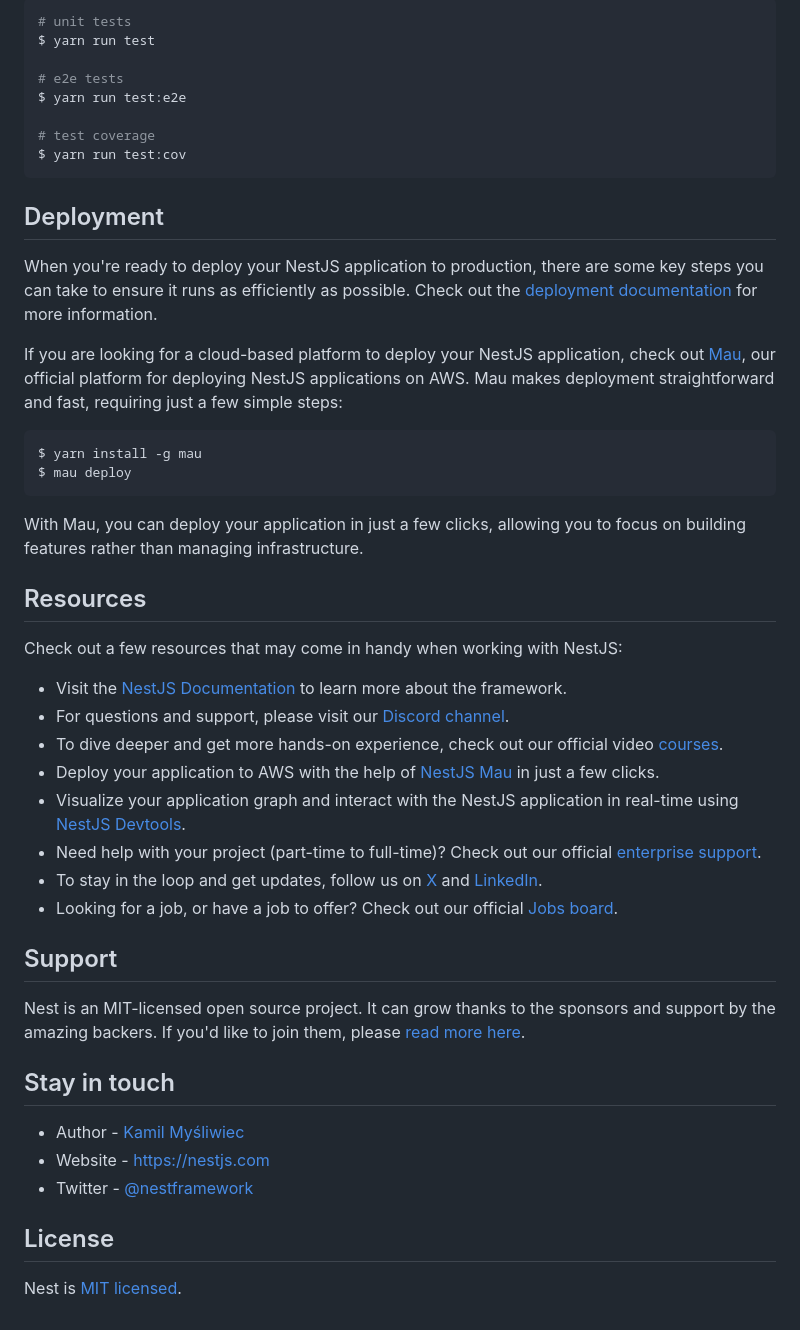
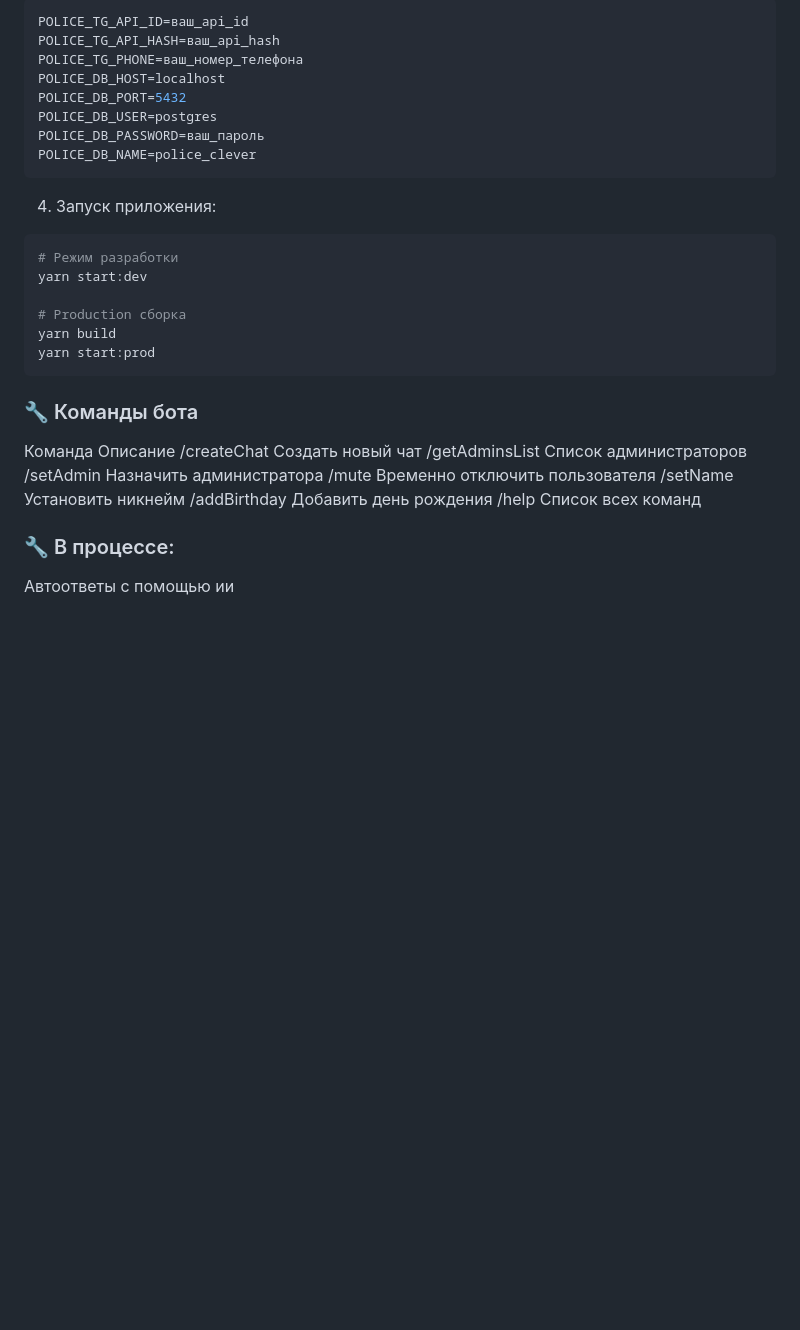
Before and after one commit to Verbinmay/police-clever, a Markdown page: README.md, the part around one of its changes. Drawn GitHub-style; blank space fills up the shorter version.

````diff
--- a/README.md
+++ b/README.md
@@ -49,51 +86,35 @@ $ yarn run start:prod
 
 ```bash
-# unit tests
-$ yarn run test
-
-# e2e tests
-$ yarn run test:e2e
-
-# test coverage
-$ yarn run test:cov
+POLICE_TG_API_ID=ваш_api_id
+POLICE_TG_API_HASH=ваш_api_hash
+POLICE_TG_PHONE=ваш_номер_телефона
+POLICE_DB_HOST=localhost
+POLICE_DB_PORT=5432
+POLICE_DB_USER=postgres
+POLICE_DB_PASSWORD=ваш_пароль
+POLICE_DB_NAME=police_clever
 ```
 
-## Deployment
-
-When you're ready to deploy your NestJS application to production, there are some key steps you can take to ensure it runs as efficiently as possible. Check out the [deployment documentation](https://docs.nestjs.com/deployment) for more information.
-
-If you are looking for a cloud-based platform to deploy your NestJS application, check out [Mau](https://mau.nestjs.com), our official platform for deploying NestJS applications on AWS. Mau makes deployment straightforward and fast, requiring just a few simple steps:
+4. Запуск приложения:
 
 ```bash
-$ yarn install -g mau
-$ mau deploy
+# Режим разработки
+yarn start:dev
+
+# Production сборка
+yarn build
+yarn start:prod
 ```
 
-With Mau, you can deploy your application in just a few clicks, allowing you to focus on building features rather than managing infrastructure.
+### 🔧 Команды бота
+Команда	Описание
+/createChat	Создать новый чат
+/getAdminsList	Список администраторов
+/setAdmin	Назначить администратора
+/mute	Временно отключить пользователя
+/setName	Установить никнейм
+/addBirthday	Добавить день рождения
+/help	Список всех команд
 
-## Resources
-
-Check out a few resources that may come in handy when working with NestJS:
-
-- Visit the [NestJS Documentation](https://docs.nestjs.com) to learn more about the framework.
-- For questions and support, please visit our [Discord channel](https://discord.gg/G7Qnnhy).
-- To dive deeper and get more hands-on experience, check out our official video [courses](https://courses.nestjs.com/).
-- Deploy your application to AWS with the help of [NestJS Mau](https://mau.nestjs.com) in just a few clicks.
-- Visualize your application graph and interact with the NestJS application in real-time using [NestJS Devtools](https://devtools.nestjs.com).
-- Need help with your project (part-time to full-time)? Check out our official [enterprise support](https://enterprise.nestjs.com).
-- To stay in the loop and get updates, follow us on [X](https://x.com/nestframework) and [LinkedIn](https://linkedin.com/company/nestjs).
-- Looking for a job, or have a job to offer? Check out our official [Jobs board](https://jobs.nestjs.com).
-
-## Support
-
-Nest is an MIT-licensed open source project. It can grow thanks to the sponsors and support by the amazing backers. If you'd like to join them, please [read more here](https://docs.nestjs.com/support).
-
-## Stay in touch
-
-- Author - [Kamil Myśliwiec](https://twitter.com/kammysliwiec)
-- Website - [https://nestjs.com](https://nestjs.com/)
-- Twitter - [@nestframework](https://twitter.com/nestframework)
-
-## License
-
-Nest is [MIT licensed](https://github.com/nestjs/nest/blob/master/LICENSE).
+### 🔧 В процессе:
+Автоответы с помощью ии
````
Also changed, not shown: other parts of README.md (+72 -35 lines).
